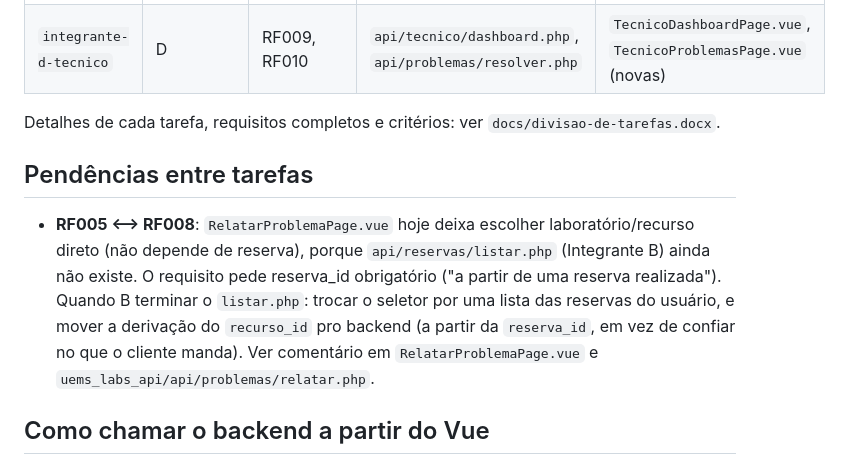
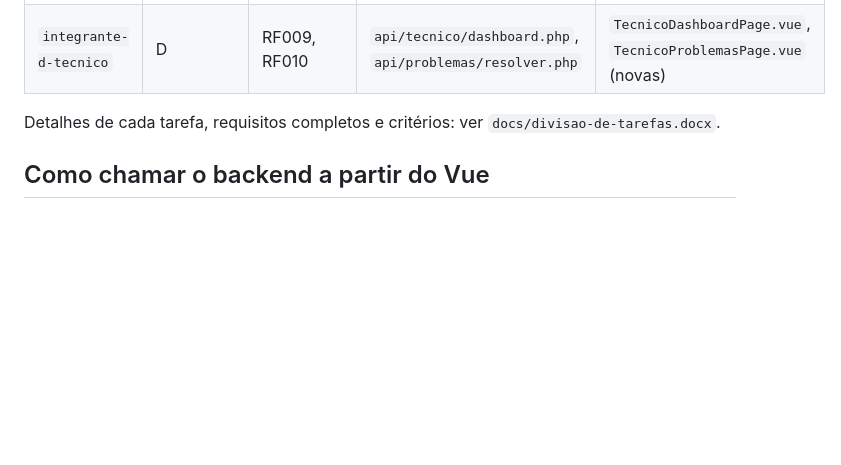
Before and after one commit to jppippus/uems_labs, a Markdown page: README.md, the part around the change. Drawn GitHub-style; blank space fills up the shorter version.

Commit message:
Remove pendencia RF005<->RF008 do README (ja resolvida)
Co-Authored-By: Claude Sonnet 5 <noreply@anthropic.com>

```diff
--- a/README.md
+++ b/README.md
@@ -48,17 +48,6 @@ Quasar (Vue 3)  --fetch-->  PHP/Apache local (PDO)  -->  Postgres (Supabase)
 Detalhes de cada tarefa, requisitos completos e critérios: ver
 `docs/divisao-de-tarefas.docx`.
 
-## Pendências entre tarefas
-
-- **RF005 ⟷ RF008**: `RelatarProblemaPage.vue` hoje deixa escolher
-  laboratório/recurso direto (não depende de reserva), porque
-  `api/reservas/listar.php` (Integrante B) ainda não existe. O requisito
-  pede reserva_id obrigatório ("a partir de uma reserva realizada"). Quando
-  B terminar o `listar.php`: trocar o seletor por uma lista das reservas do
-  usuário, e mover a derivação do `recurso_id` pro backend (a partir da
-  `reserva_id`, em vez de confiar no que o cliente manda). Ver comentário em
-  `RelatarProblemaPage.vue` e `uems_labs_api/api/problemas/relatar.php`.
-
 ## Como chamar o backend a partir do Vue
 
 Use a composable `src/composables/UseApi.js` — ela já injeta o token da
```
